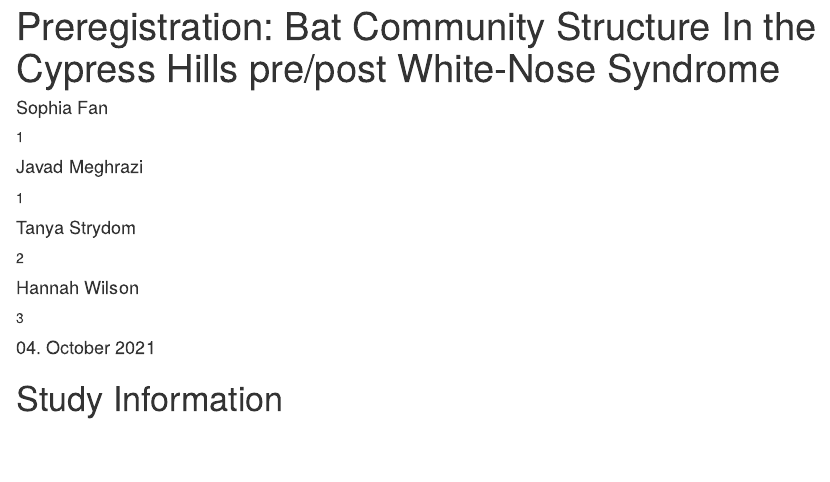
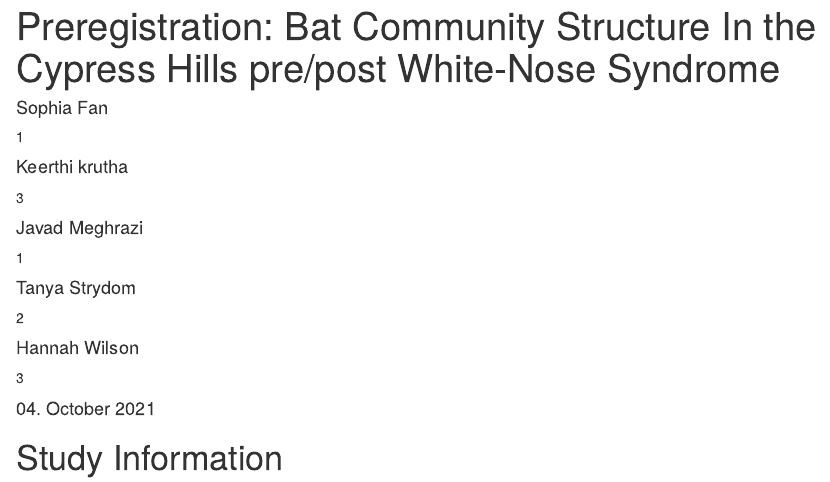
Before and after one commit to TanyaS08/LDP_PreReg, an R Markdown document (prereg_ms.Rmd): the page in a window 1100 px wide, from its top. Rendered offline with R 4.5, knitr and Pandoc, with nearby package versions; drawn as R Markdown's standard HTML page in place of the format the file asks for.

Commit message:
added Keerthi Krutha

```diff
--- a/prereg_ms.Rmd
+++ b/prereg_ms.Rmd
@@ -5,6 +5,8 @@ date            : "`r Sys.setlocale('LC_TIME', 'C'); format(Sys.time(), '%d\\\\.
 author:
   - name        : Sophia Fan
     affiliation : 1
+  - name        : Keerthi krutha
+    affiliation : 3
   - name        : Javad Meghrazi
     affiliation : 1
   - name        : Tanya Strydom
```
